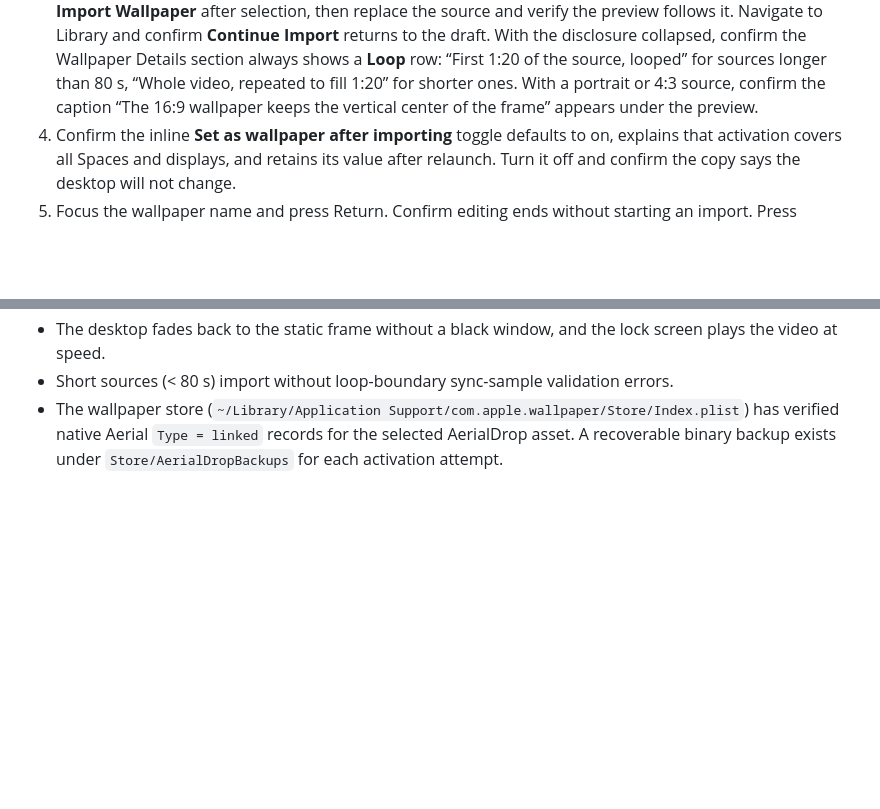
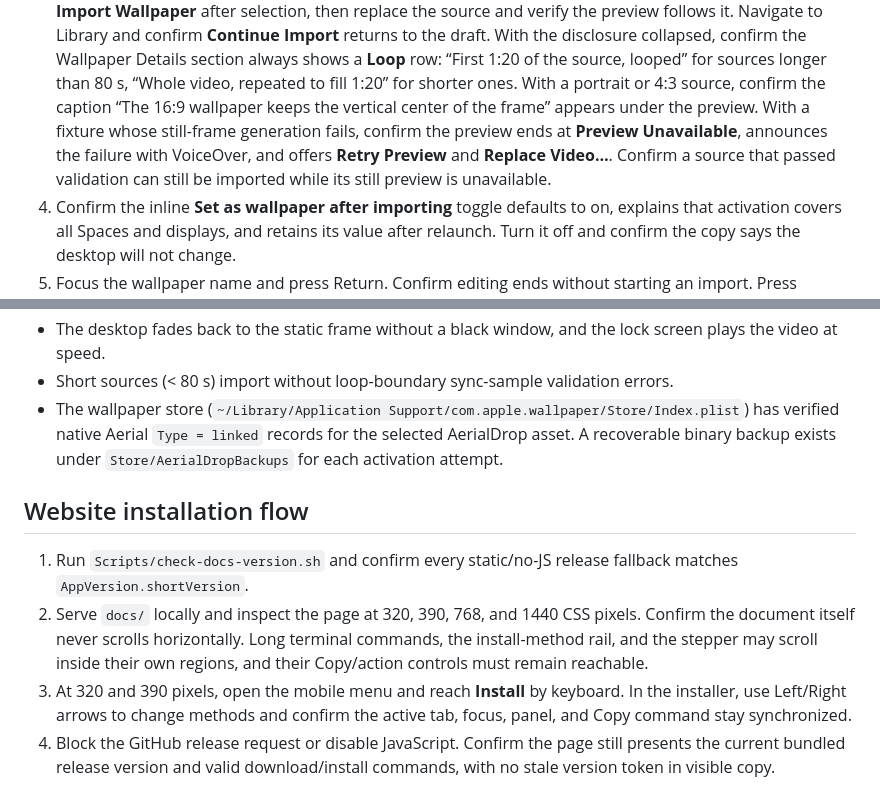
Before and after one commit to YapWH1208/AerialDrop, a Markdown page: TESTING.md, 2 parts joined by grey strips. Drawn GitHub-style; blank space fills up the shorter version.

```diff
--- a/TESTING.md
+++ b/TESTING.md
@@ -26,6 +26,10 @@ version before evaluating native playback.
    “Whole video, repeated to fill 1:20” for shorter ones. With a portrait or 4:3
    source, confirm the caption “The 16:9 wallpaper keeps the vertical center of the
    frame” appears under the preview.
+   With a fixture whose still-frame generation fails, confirm the preview ends at
+   **Preview Unavailable**, announces the failure with VoiceOver, and offers
+   **Retry Preview** and **Replace Video…**. Confirm a source that passed validation
+   can still be imported while its still preview is unavailable.
 4. Confirm the inline **Set as wallpaper after importing** toggle defaults to on,
    explains that activation covers all Spaces and displays, and retains its value
    after relaunch. Turn it off and confirm the copy says the desktop will not change.
@@ -135,3 +164,18 @@ Expected:
   verified native Aerial `Type = linked` records for the selected AerialDrop
   asset. A recoverable binary backup exists under `Store/AerialDropBackups` for
   each activation attempt.
+
+## Website installation flow
+
+1. Run `Scripts/check-docs-version.sh` and confirm every static/no-JS release fallback
+   matches `AppVersion.shortVersion`.
+2. Serve `docs/` locally and inspect the page at 320, 390, 768, and 1440 CSS pixels.
+   Confirm the document itself never scrolls horizontally. Long terminal commands,
+   the install-method rail, and the stepper may scroll inside their own regions, and
+   their Copy/action controls must remain reachable.
+3. At 320 and 390 pixels, open the mobile menu and reach **Install** by keyboard.
+   In the installer, use Left/Right arrows to change methods and confirm the active
+   tab, focus, panel, and Copy command stay synchronized.
+4. Block the GitHub release request or disable JavaScript. Confirm the page still
+   presents the current bundled release version and valid download/install commands,
+   with no stale version token in visible copy.
```
Also changed, not shown: other parts of TESTING.md (+35 -10 lines).
